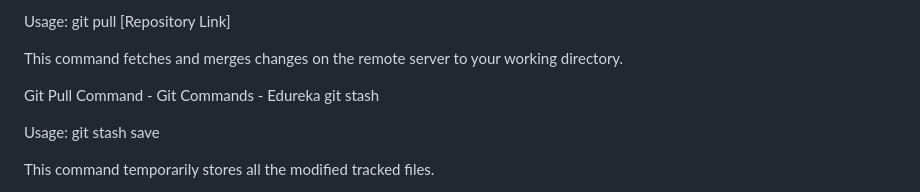
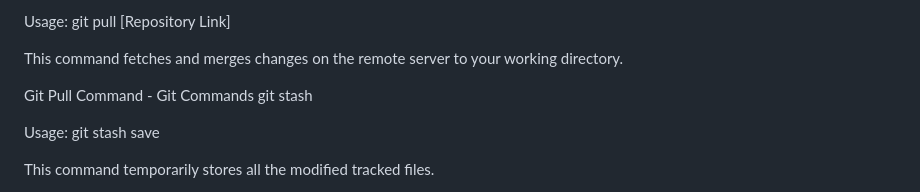
Before and after one commit to na-talia/git-test, a Markdown page: README.md, the part around the change. GitHub-like rendering.

```diff
--- a/README.md
+++ b/README.md
@@ -204,7 +204,7 @@ Usage: git pull [Repository Link]
 
 This command fetches and merges changes on the remote server to your working directory.
 
-Git Pull Command - Git Commands - Edureka
+Git Pull Command - Git Commands
 git stash
 
 Usage: git stash save
```
